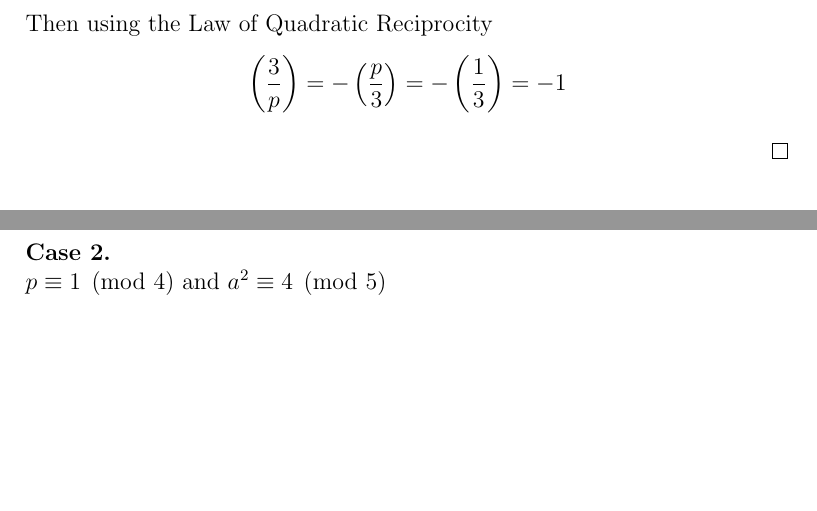
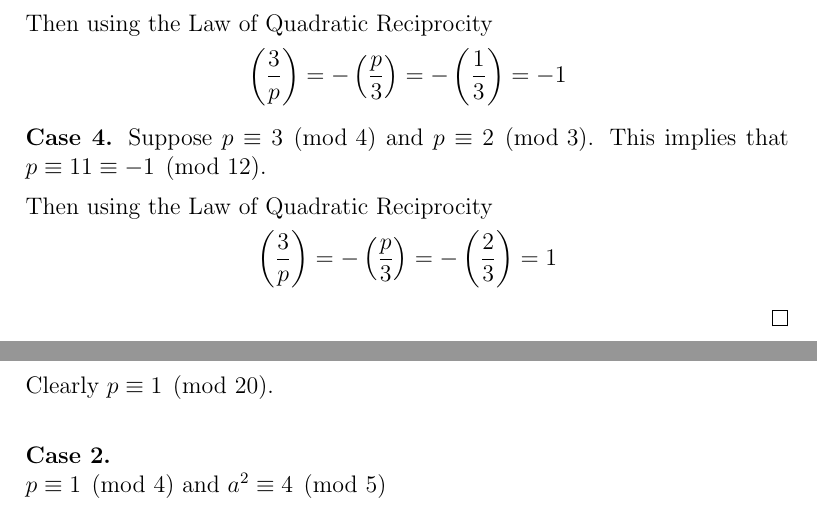
Before and after one commit to george-lamperis/latex, a LaTeX book (Math-435-Final/final.tex, which reads Math-435-Final/problem1.tex): two parts of pages 3 and 6 of 8, joined at a grey line, cut so that both start at the same text, the shorter picture padded with empty space. Compiled offline with pdfLaTeX.

Commit message:
final case.

```diff
--- a/Math-435-Final/problem1.tex
+++ b/Math-435-Final/problem1.tex
@@ -105,4 +105,16 @@ Then using the Law of Quadratic Reciprocity
 - \left( \frac{1}{3} \right) = -1
 \]
 
+% Case 4
+\textbf{Case 4.}
+Suppose $p \equiv 3 \pmod 4$ and $p \equiv 2 \pmod 3$. This implies that
+$p \equiv 11 \equiv -1 \pmod{12}$.
+
+Then using the Law of Quadratic Reciprocity
+\[
+\left( \frac{3}{p} \right) =
+- \left( \frac{p}{3} \right) =
+- \left( \frac{2}{3} \right) = 1
+\]
+
 \end{proof}
```
